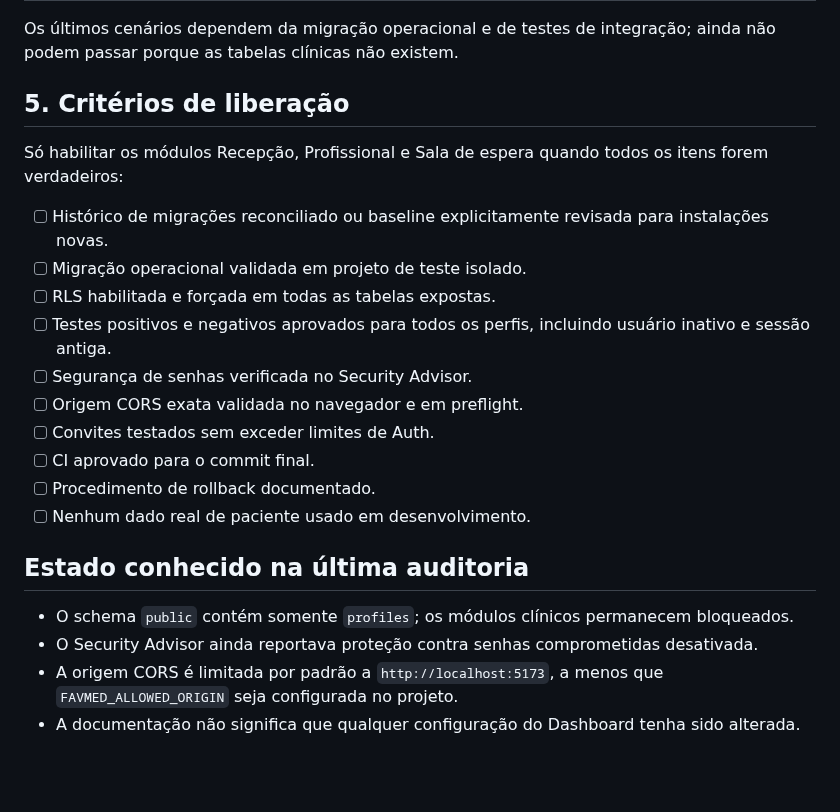
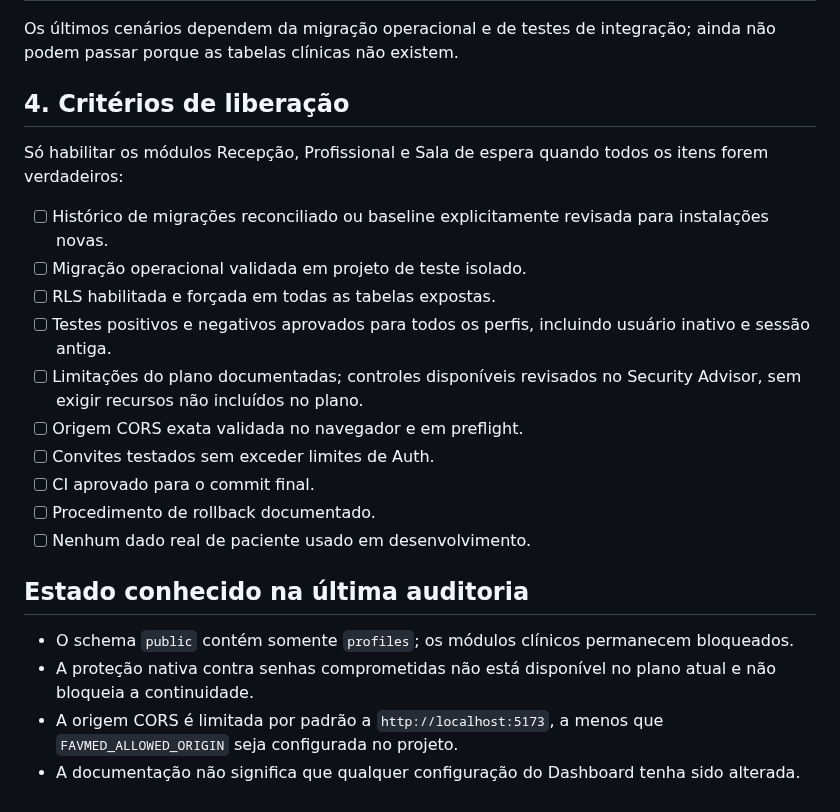
Before and after one commit to danielmarkpsn-pixel/FAVMED, a Markdown page: online/supabase/SECURITY-SETUP-RUNBOOK.md, the part around one of its changes. Drawn GitHub-style; blank space fills up the shorter version.

```diff
--- a/online/supabase/SECURITY-SETUP-RUNBOOK.md
+++ b/online/supabase/SECURITY-SETUP-RUNBOOK.md
@@ -61,7 +50,7 @@ Usar somente contas e dados sintéticos. Validar cada item por meio de sessão r
 
 Os últimos cenários dependem da migração operacional e de testes de integração; ainda não podem passar porque as tabelas clínicas não existem.
 
-## 5. Critérios de liberação
+## 4. Critérios de liberação
 
 Só habilitar os módulos Recepção, Profissional e Sala de espera quando todos os itens forem verdadeiros:
 
@@ -69,7 +58,7 @@ Só habilitar os módulos Recepção, Profissional e Sala de espera quando todos
 - [ ] Migração operacional validada em projeto de teste isolado.
 - [ ] RLS habilitada e forçada em todas as tabelas expostas.
 - [ ] Testes positivos e negativos aprovados para todos os perfis, incluindo usuário inativo e sessão antiga.
-- [ ] Segurança de senhas verificada no Security Advisor.
+- [ ] Limitações do plano documentadas; controles disponíveis revisados no Security Advisor, sem exigir recursos não incluídos no plano.
 - [ ] Origem CORS exata validada no navegador e em preflight.
 - [ ] Convites testados sem exceder limites de Auth.
 - [ ] CI aprovado para o commit final.
@@ -79,6 +68,6 @@ Só habilitar os módulos Recepção, Profissional e Sala de espera quando todos
 ## Estado conhecido na última auditoria
 
 - O schema `public` contém somente `profiles`; os módulos clínicos permanecem bloqueados.
-- O Security Advisor ainda reportava proteção contra senhas comprometidas desativada.
+- A proteção nativa contra senhas comprometidas não está disponível no plano atual e não bloqueia a continuidade.
 - A origem CORS é limitada por padrão a `http://localhost:5173`, a menos que `FAVMED_ALLOWED_ORIGIN` seja configurada no projeto.
 - A documentação não significa que qualquer configuração do Dashboard tenha sido alterada.
```
Also changed, not shown: other parts of online/supabase/SECURITY-SETUP-RUNBOOK.md (+4 -15 lines).
